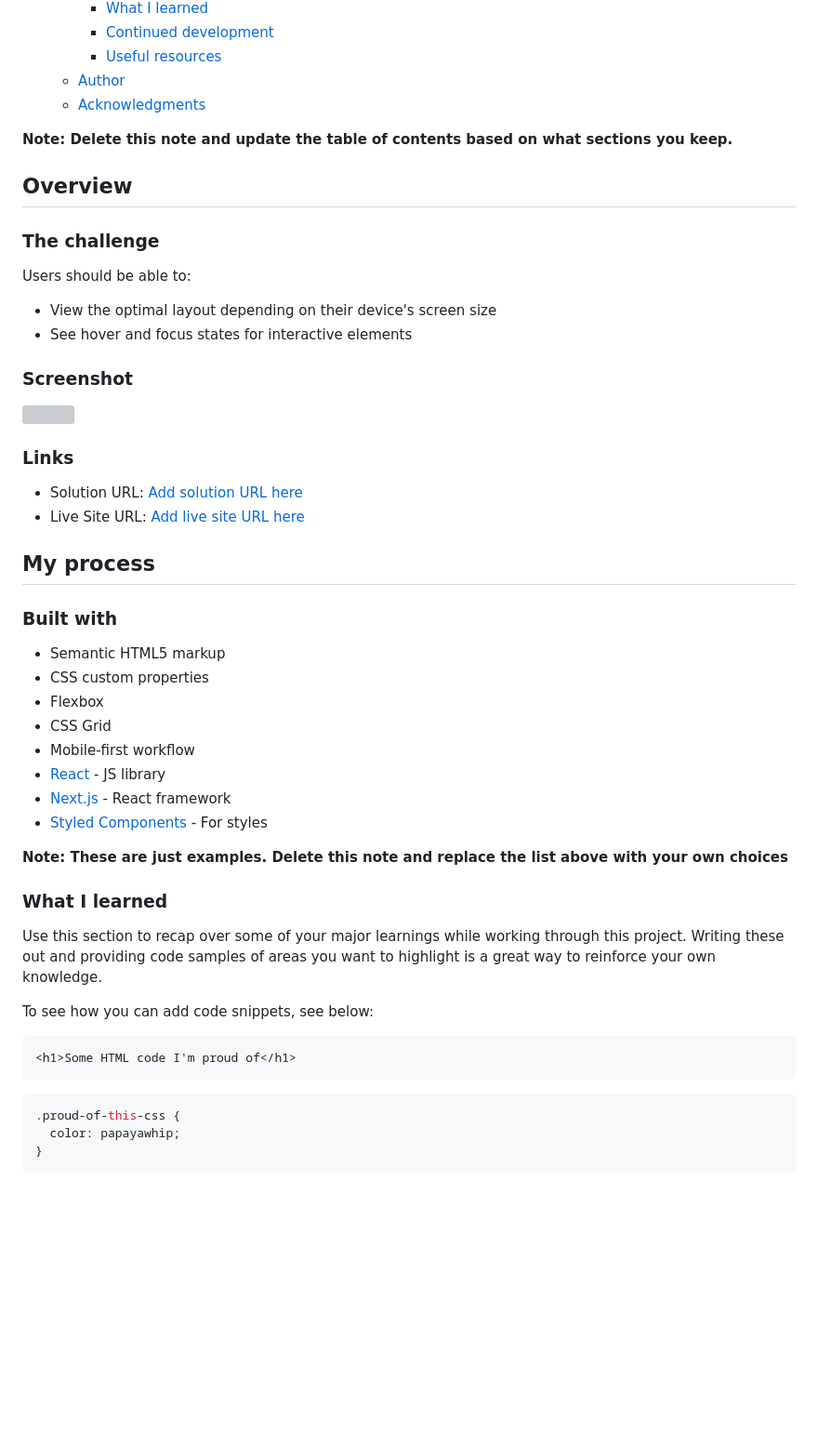
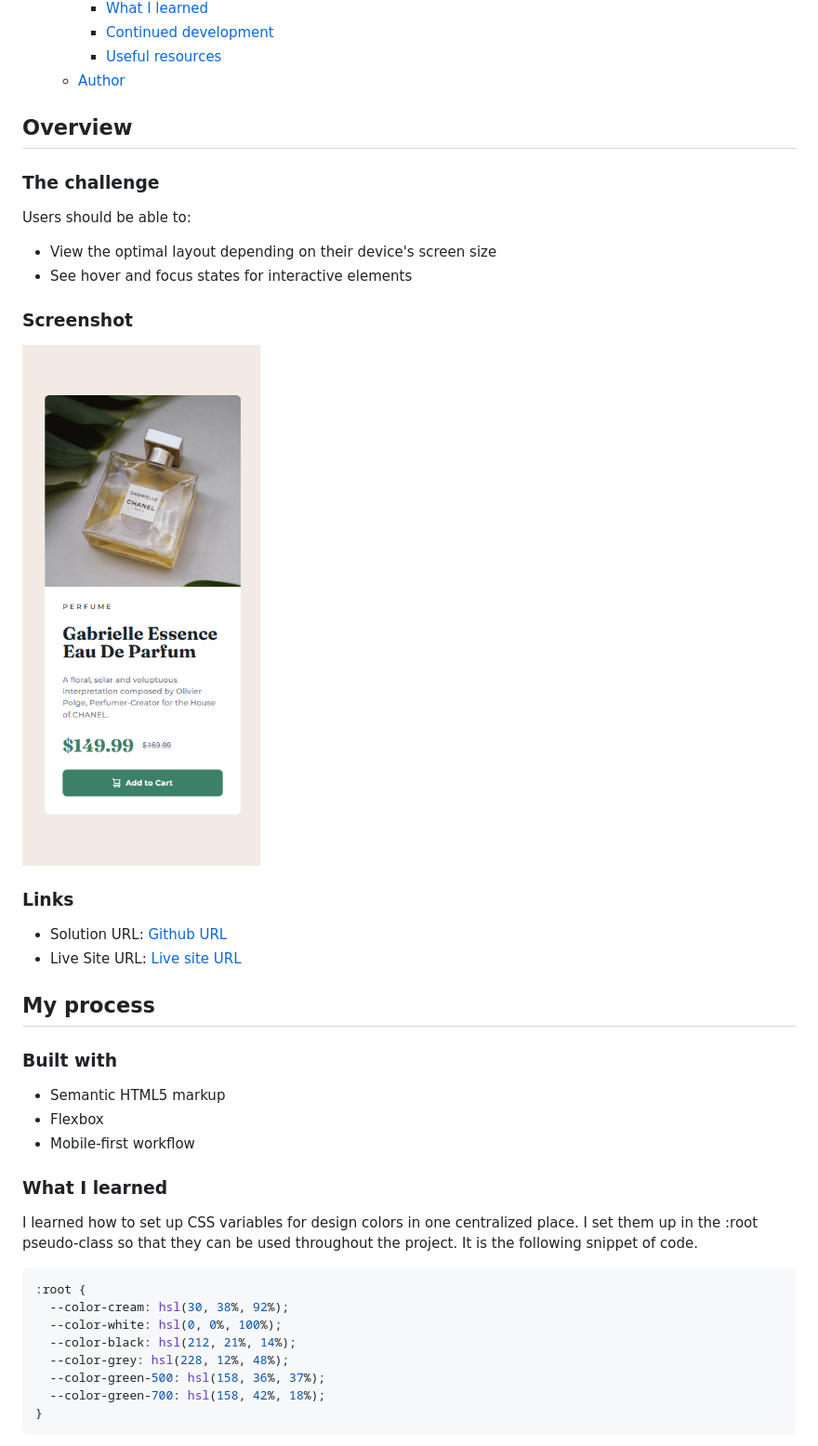
Before and after one commit to josetarjosetar/fio-2-preview-card-component, a Markdown page: README-template.md, the part around one of its changes. Shown at 93% size. Drawn GitHub-style; blank space fills up the shorter version; grey boxes are pictures that could not be loaded.

````diff
--- a/README-template.md
+++ b/README-template.md
@@ -16,9 +16,6 @@ This is a solution to the [Product preview card component challenge on Frontend
     - [Continued development](#continued-development)
     - [Useful resources](#useful-resources)
   - [Author](#author)
-  - [Acknowledgments](#acknowledgments)
-
-**Note: Delete this note and update the table of contents based on what sections you keep.**
 
 ## Overview
 
@@ -31,41 +28,33 @@ Users should be able to:
 
 ### Screenshot
 
-![](./screenshot.jpg)
+![](./screenshot.png)
 
 ### Links
 
-- Solution URL: [Add solution URL here](https://your-solution-url.com)
-- Live Site URL: [Add live site URL here](https://your-live-site-url.com)
+- Solution URL: [Github URL](https://github.com/josetarjosetar/fio-2-preview-card-component)
+- Live Site URL: [Live site URL](https://josetarjosetar.github.io/fio-2-preview-card-component/)
 
 ## My process
 
 ### Built with
 
 - Semantic HTML5 markup
-- CSS custom properties
 - Flexbox
-- CSS Grid
 - Mobile-first workflow
-- [React](https://reactjs.org/) - JS library
-- [Next.js](https://nextjs.org/) - React framework
-- [Styled Components](https://styled-components.com/) - For styles
-
-**Note: These are just examples. Delete this note and replace the list above with your own choices**
 
 ### What I learned
 
-Use this section to recap over some of your major learnings while working through this project. Writing these out and providing code samples of areas you want to highlight is a great way to reinforce your own knowledge.
-
-To see how you can add code snippets, see below:
-
-```html
-<h1>Some HTML code I'm proud of</h1>
-```
+I learned how to set up CSS variables for design colors in one centralized place. I set them up in the :root pseudo-class so that they can be used throughout the project. It is the following snippet of code.
 
 ```css
-.proud-of-this-css {
-  color: papayawhip;
+:root {
+  --color-cream: hsl(30, 38%, 92%);
+  --color-white: hsl(0, 0%, 100%);
+  --color-black: hsl(212, 21%, 14%);
+  --color-grey: hsl(228, 12%, 48%);
+  --color-green-500: hsl(158, 36%, 37%);
+  --color-green-700: hsl(158, 42%, 18%);
 }
 ```
 
````
Also changed, not shown: other parts of README-template.md (+23 -26 lines).
